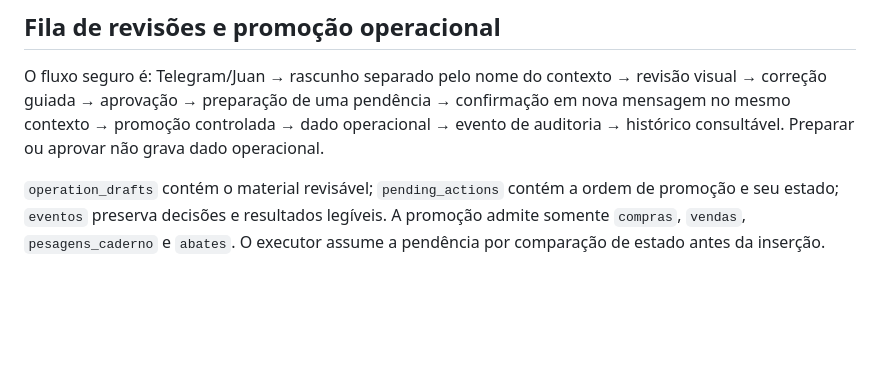
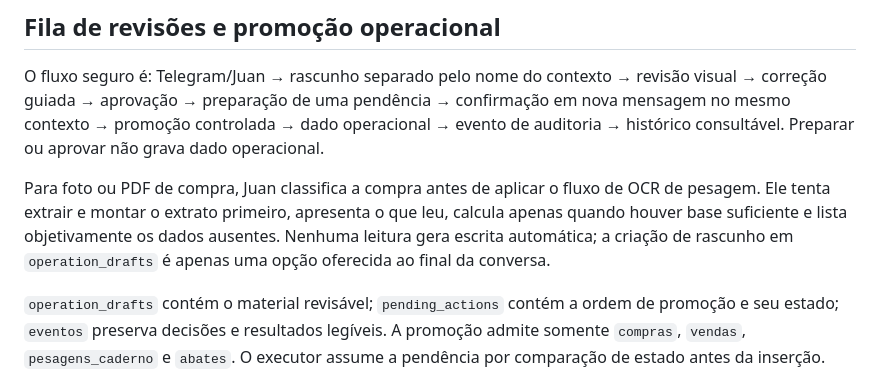
Before and after one commit to pablofaraujo/Confinex, a Markdown page: docs/arquitetura.md, the part around the change. Rendered like a GitHub page; blank space fills up the shorter version.

```diff
--- a/docs/arquitetura.md
+++ b/docs/arquitetura.md
@@ -34,6 +34,8 @@ Tabelas/views por app:
 ## Fila de revisões e promoção operacional
 
 O fluxo seguro é: Telegram/Juan → rascunho separado pelo nome do contexto → revisão visual → correção guiada → aprovação → preparação de uma pendência → confirmação em nova mensagem no mesmo contexto → promoção controlada → dado operacional → evento de auditoria → histórico consultável. Preparar ou aprovar não grava dado operacional.
+
+Para foto ou PDF de compra, Juan classifica a compra antes de aplicar o fluxo de OCR de pesagem. Ele tenta extrair e montar o extrato primeiro, apresenta o que leu, calcula apenas quando houver base suficiente e lista objetivamente os dados ausentes. Nenhuma leitura gera escrita automática; a criação de rascunho em `operation_drafts` é apenas uma opção oferecida ao final da conversa.
 
 `operation_drafts` contém o material revisável; `pending_actions` contém a ordem de promoção e seu estado; `eventos` preserva decisões e resultados legíveis. A promoção admite somente `compras`, `vendas`, `pesagens_caderno` e `abates`. O executor assume a pendência por comparação de estado antes da inserção. Uma falha antes da inserção termina em `erro`; uma falha depois dela termina em `erro_pos_gravacao`, conserva o ID operacional e nunca deve ser executada novamente sem reconciliação.
 
```
Also changed, not shown: CLAUDE.md (+1 -1 lines), docs/fila-revisoes.md (+27 -0 lines).
